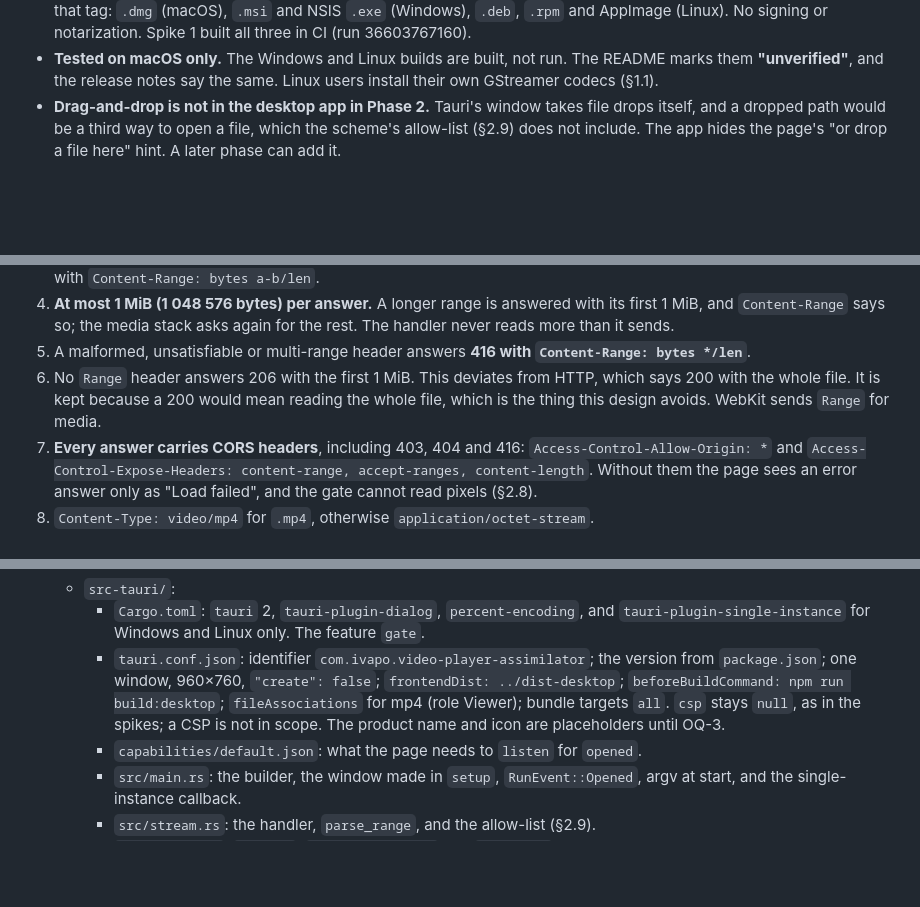
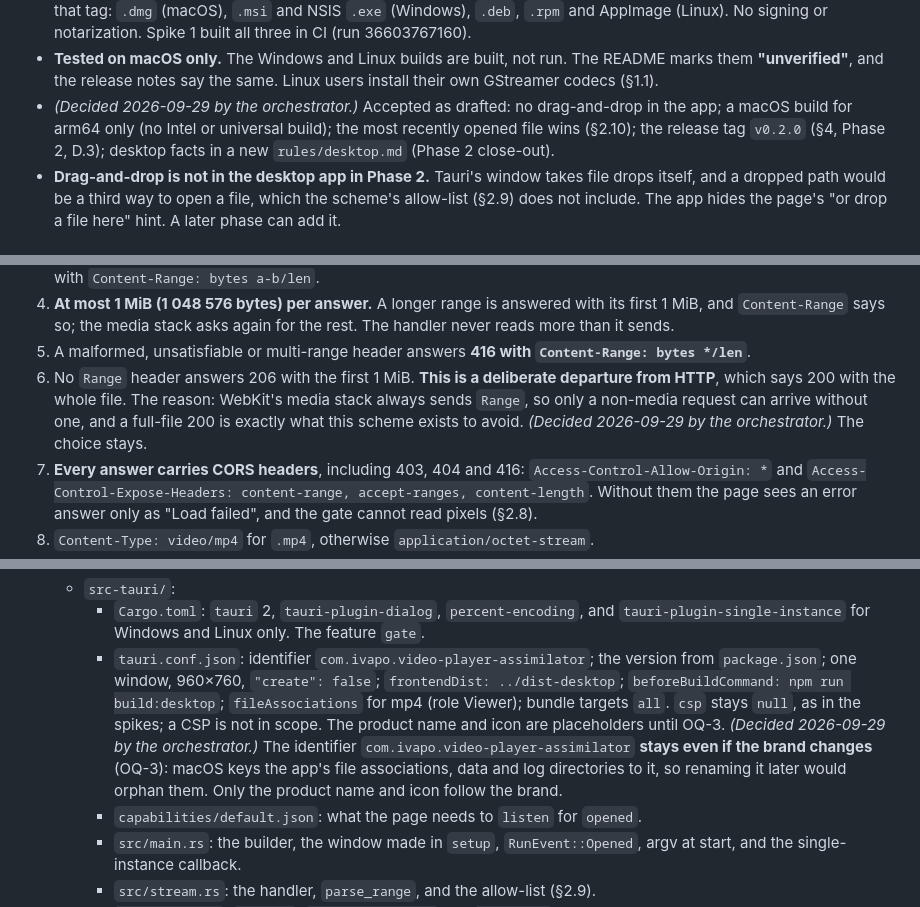
Before and after one commit to Ivapo/video-player-assimilator, a Markdown page: specs/player_spec.md, 3 parts joined by grey strips. GitHub-like rendering; blank space fills up the shorter version.

Commit message:
vpa-001 P2: record the orchestrator's decisions (2026-09-29)
Dated notes: any stuck seek still fails F, with a watchdog as the first
option to weigh if it recurs (OQ-8); drag-and-drop, arm64-only, most
recent file, v0.2.0 and rules/desktop.md accepted as drafted; the
identifier stays through a rebrand; the 206 answer to a Range-less
request is a deliberate departure from HTTP.

Co-Authored-By: Claude Opus 5.5 <noreply@anthropic.com>
Claude-Session: https://claude.ai/code/session_01DE9nXaArpMJwDc7RKs2ndC

```diff
--- a/specs/player_spec.md
+++ b/specs/player_spec.md
@@ -537,6 +537,10 @@ drag-and-drop in the desktop app.
 - **Tested on macOS only.** The Windows and Linux builds are built, not run. The README
   marks them **"unverified"**, and the release notes say the same. Linux users install
   their own GStreamer codecs (§1.1).
+- *(Decided 2026-09-29 by the orchestrator.)* Accepted as drafted: no drag-and-drop in the app; a macOS build for arm64
+  only (no Intel or universal build); the most recently opened file wins (§2.10); the
+  release tag `v0.2.0` (§4, Phase 2, D.3); desktop facts in a new `rules/desktop.md`
+  (Phase 2 close-out).
 - **Drag-and-drop is not in the desktop app in Phase 2.** Tauri's window takes file drops
   itself, and a dropped path would be a third way to open a file, which the scheme's
   allow-list (§2.9) does not include. The app hides the page's "or drop a file here"
@@ -566,9 +570,10 @@ disk. The page builds the URL with Tauri's `convertFileSrc(path, 'stream')`:
    The handler never reads more than it sends.
 5. A malformed, unsatisfiable or multi-range header answers **416 with
    `Content-Range: bytes */len`**.
-6. No `Range` header answers 206 with the first 1 MiB. This deviates from HTTP, which
-   says 200 with the whole file. It is kept because a 200 would mean reading the whole
-   file, which is the thing this design avoids. WebKit sends `Range` for media.
+6. No `Range` header answers 206 with the first 1 MiB. **This is a deliberate departure
+   from HTTP**, which says 200 with the whole file. The reason: WebKit's media stack always
+   sends `Range`, so only a non-media request can arrive without one, and a full-file 200
+   is exactly what this scheme exists to avoid. *(Decided 2026-09-29 by the orchestrator.)* The choice stays.
 7. **Every answer carries CORS headers**, including 403, 404 and 416:
    `Access-Control-Allow-Origin: *` and `Access-Control-Expose-Headers: content-range,
    accept-ranges, content-length`. Without them the page sees an error answer only as
@@ -862,7 +870,11 @@ Drafted 2026-09-29 from `idea.md` ("Agreed for Phase 2") and two spikes on branc
       `frontendDist: ../dist-desktop`; `beforeBuildCommand: npm run build:desktop`;
       `fileAssociations` for mp4 (role Viewer); bundle targets `all`. `csp` stays `null`,
       as in the spikes; a CSP is not in scope. The product name and icon are
-      placeholders until OQ-3.
+      placeholders until OQ-3. *(Decided 2026-09-29 by the orchestrator.)* The identifier
+      `com.ivapo.video-player-assimilator` **stays even if the brand changes** (OQ-3):
+      macOS keys the app's file associations, data and log directories to it, so
+      renaming it later would orphan them. Only the product name and icon follow the
+      brand.
     - `capabilities/default.json`: what the page needs to `listen` for `opened`.
     - `src/main.rs`: the builder, the window made in `setup`, `RunEvent::Opened`, argv
       at start, and the single-instance callback.
```
Also changed, not shown: other parts of specs/player_spec.md (+5 -1 lines).
